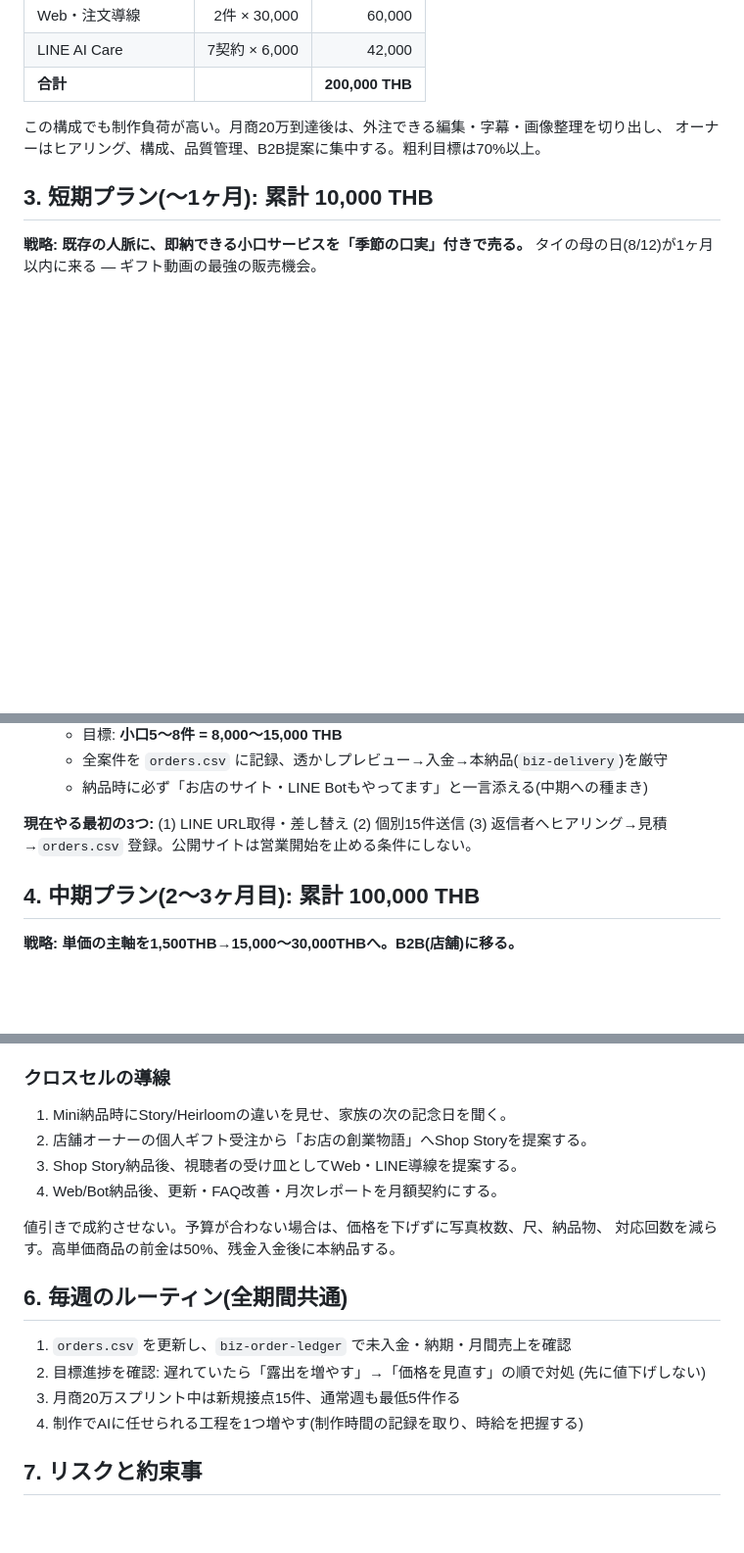
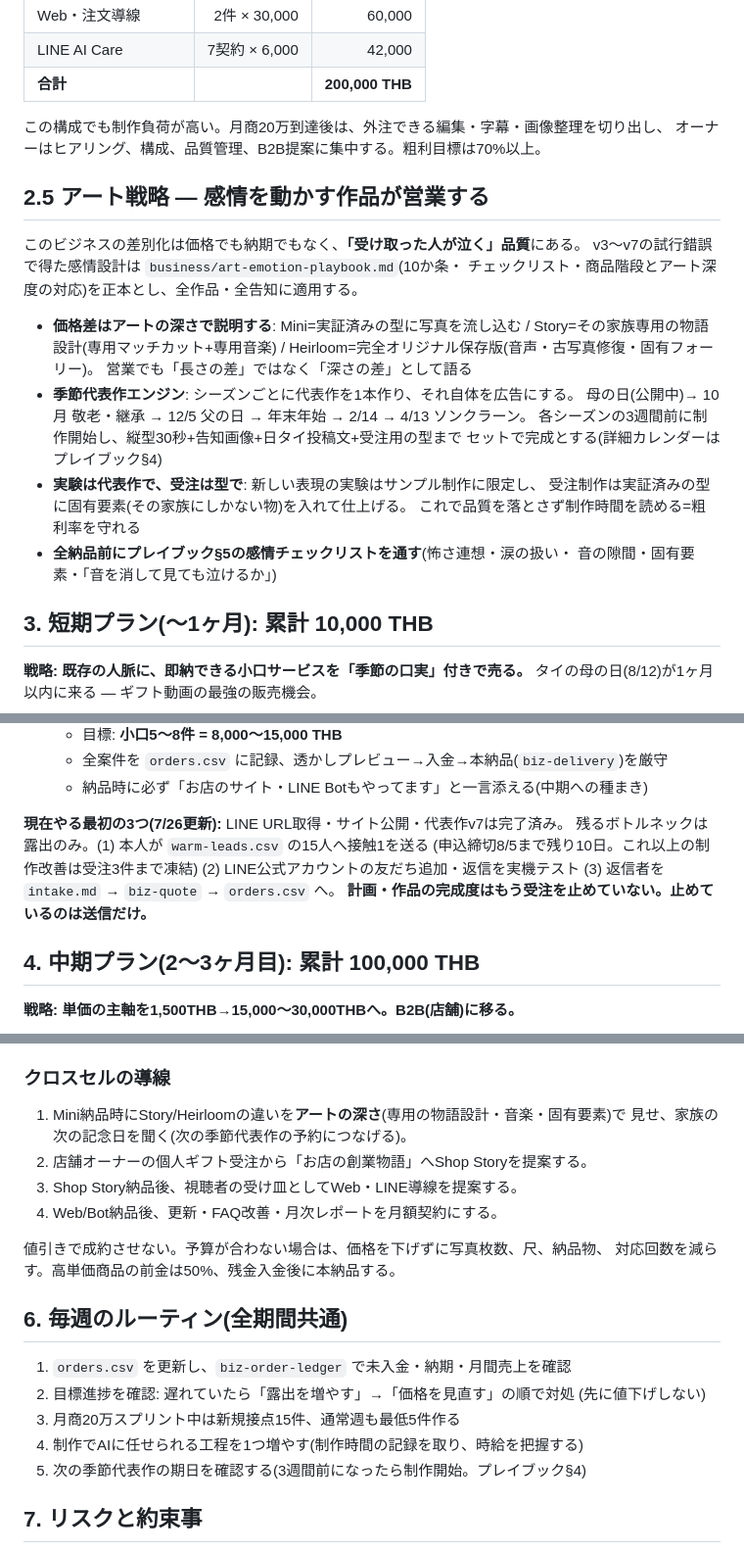
Before and after one commit to Mana-Thai/line-ai-chatbot, a Markdown page: business/income-plan.md, 3 parts joined by grey strips. Shown at 98% size. Rendered like a GitHub page; blank space fills up the shorter version.

```diff
--- a/business/income-plan.md
+++ b/business/income-plan.md
@@ -81,6 +81,26 @@
 この構成でも制作負荷が高い。月商20万到達後は、外注できる編集・字幕・画像整理を切り出し、
 オーナーはヒアリング、構成、品質管理、B2B提案に集中する。粗利目標は70%以上。
 
+## 2.5 アート戦略 — 感情を動かす作品が営業する
+
+このビジネスの差別化は価格でも納期でもなく、**「受け取った人が泣く」品質**にある。
+v3〜v7の試行錯誤で得た感情設計は `business/art-emotion-playbook.md`(10か条・
+チェックリスト・商品階段とアート深度の対応)を正本とし、全作品・全告知に適用する。
+
+- **価格差はアートの深さで説明する**: Mini=実証済みの型に写真を流し込む /
+  Story=その家族専用の物語設計(専用マッチカット+専用音楽) /
+  Heirloom=完全オリジナル保存版(音声・古写真修復・固有フォーリー)。
+  営業でも「長さの差」ではなく「深さの差」として語る
+- **季節代表作エンジン**: シーズンごとに代表作を1本作り、それ自体を広告にする。
+  母の日(公開中)→ 10月 敬老・継承 → 12/5 父の日 → 年末年始 → 2/14 → 4/13 ソンクラーン。
+  各シーズンの3週間前に制作開始し、縦型30秒+告知画像+日タイ投稿文+受注用の型まで
+  セットで完成とする(詳細カレンダーはプレイブック§4)
+- **実験は代表作で、受注は型で**: 新しい表現の実験はサンプル制作に限定し、
+  受注制作は実証済みの型に固有要素(その家族にしかない物)を入れて仕上げる。
+  これで品質を落とさず制作時間を読める=粗利率を守れる
+- **全納品前にプレイブック§5の感情チェックリストを通す**(怖さ連想・涙の扱い・
+  音の隙間・固有要素・「音を消して見ても泣けるか」)
+
 ## 3. 短期プラン(〜1ヶ月): 累計 10,000 THB
 
 **戦略: 既存の人脈に、即納できる小口サービスを「季節の口実」付きで売る。**
@@ -104,8 +124,12 @@
   - 全案件を `orders.csv` に記録、透かしプレビュー→入金→本納品(`biz-delivery`)を厳守
   - 納品時に必ず「お店のサイト・LINE Botもやってます」と一言添える(中期への種まき)
 
-**現在やる最初の3つ:** (1) LINE URL取得・差し替え (2) 個別15件送信
-(3) 返信者へヒアリング→見積→`orders.csv` 登録。公開サイトは営業開始を止める条件にしない。
+**現在やる最初の3つ(7/26更新):** LINE URL取得・サイト公開・代表作v7は完了済み。
+残るボトルネックは露出のみ。(1) 本人が `warm-leads.csv` の15人へ接触1を送る
+(申込締切8/5まで残り10日。これ以上の制作改善は受注3件まで凍結)
+(2) LINE公式アカウントの友だち追加・返信を実機テスト
+(3) 返信者を `intake.md` → `biz-quote` → `orders.csv` へ。
+**計画・作品の完成度はもう受注を止めていない。止めているのは送信だけ。**
 
 ## 4. 中期プラン(2〜3ヶ月目): 累計 100,000 THB
 
@@ -178,7 +202,8 @@
 
 ### クロスセルの導線
 
-1. Mini納品時にStory/Heirloomの違いを見せ、家族の次の記念日を聞く。
+1. Mini納品時にStory/Heirloomの違いを**アートの深さ**(専用の物語設計・音楽・固有要素)で
+   見せ、家族の次の記念日を聞く(次の季節代表作の予約につなげる)。
 2. 店舗オーナーの個人ギフト受注から「お店の創業物語」へShop Storyを提案する。
 3. Shop Story納品後、視聴者の受け皿としてWeb・LINE導線を提案する。
 4. Web/Bot納品後、更新・FAQ改善・月次レポートを月額契約にする。
@@ -193,6 +218,7 @@
    (先に値下げしない)
 3. 月商20万スプリント中は新規接点15件、通常週も最低5件作る
 4. 制作でAIに任せられる工程を1つ増やす(制作時間の記録を取り、時給を把握する)
+5. 次の季節代表作の期日を確認する(3週間前になったら制作開始。プレイブック§4)
 
 ## 7. リスクと約束事
 
```
Also changed, not shown: business/art-emotion-playbook.md (added, +83 -0 lines), business/handover-prompt.md (+22 -3 lines).
